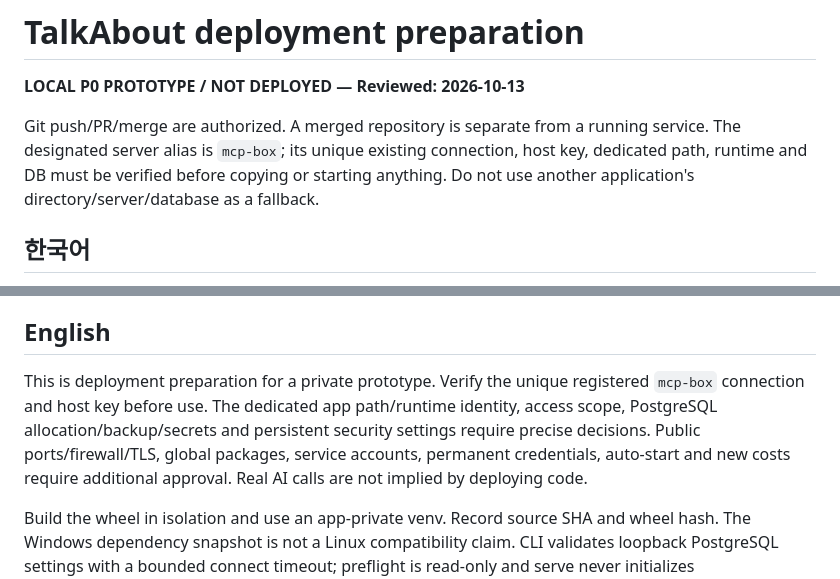
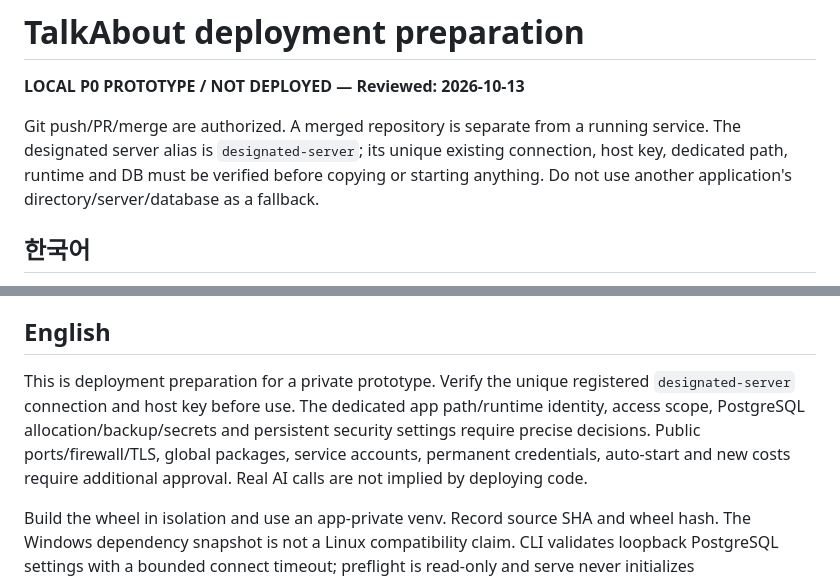
Before and after one commit to yjj3019/TalkAbout, a Markdown page: docs/DEPLOYMENT_RUNBOOK.md, 2 parts joined by grey strips. Drawn GitHub-style.

Commit message:
docs: remove internal deployment alias from public runbook

```diff
--- a/docs/DEPLOYMENT_RUNBOOK.md
+++ b/docs/DEPLOYMENT_RUNBOOK.md
@@ -2,7 +2,7 @@
 
 **LOCAL P0 PROTOTYPE / NOT DEPLOYED — Reviewed: 2026-10-13**
 
-Git push/PR/merge are authorized. A merged repository is separate from a running service. The designated server alias is `mcp-box`; its unique existing connection, host key, dedicated path, runtime and DB must be verified before copying or starting anything. Do not use another application's directory/server/database as a fallback.
+Git push/PR/merge are authorized. A merged repository is separate from a running service. The designated server alias is `designated-server`; its unique existing connection, host key, dedicated path, runtime and DB must be verified before copying or starting anything. Do not use another application's directory/server/database as a fallback.
 
 ## 한국어
 
@@ -46,7 +46,7 @@ serve는 foreground에서 127.0.0.1:8080에 bind하고 concurrency 16, graceful
 
 ## English
 
-This is deployment preparation for a private prototype. Verify the unique registered `mcp-box` connection and host key before use. The dedicated app path/runtime identity, access scope, PostgreSQL allocation/backup/secrets and persistent security settings require precise decisions. Public ports/firewall/TLS, global packages, service accounts, permanent credentials, auto-start and new costs require additional approval. Real AI calls are not implied by deploying code.
+This is deployment preparation for a private prototype. Verify the unique registered `designated-server` connection and host key before use. The dedicated app path/runtime identity, access scope, PostgreSQL allocation/backup/secrets and persistent security settings require precise decisions. Public ports/firewall/TLS, global packages, service accounts, permanent credentials, auto-start and new costs require additional approval. Real AI calls are not implied by deploying code.
 
 Build the wheel in isolation and use an app-private venv. Record source SHA and wheel hash. The Windows dependency snapshot is not a Linux compatibility claim. CLI validates loopback PostgreSQL settings with a bounded connect timeout; preflight is read-only and serve never initializes schema/accounts automatically. /ready checks scheduler and PostgreSQL schema; /health reports process state. Fixture readiness cannot be mistaken for a production DB.
 
```
